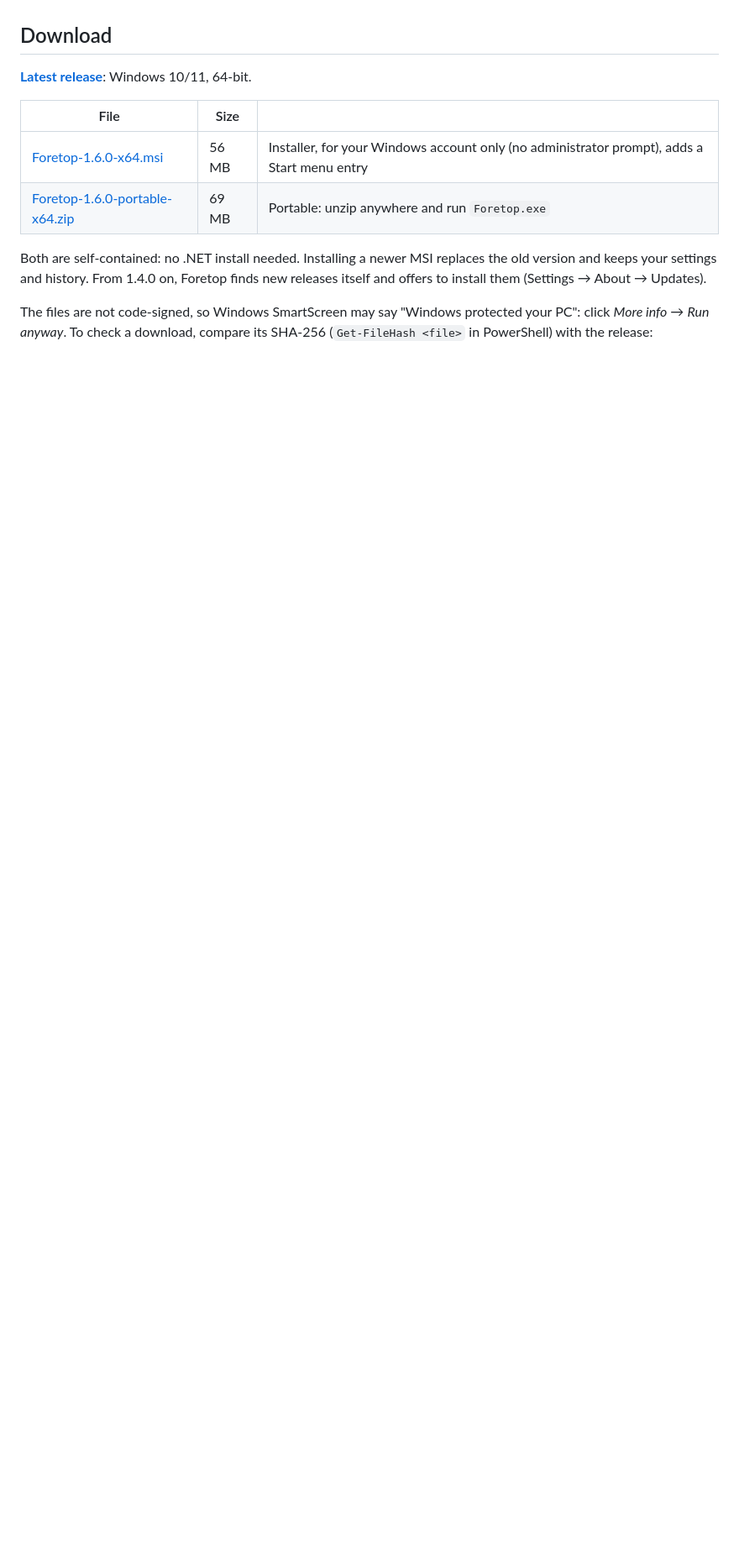
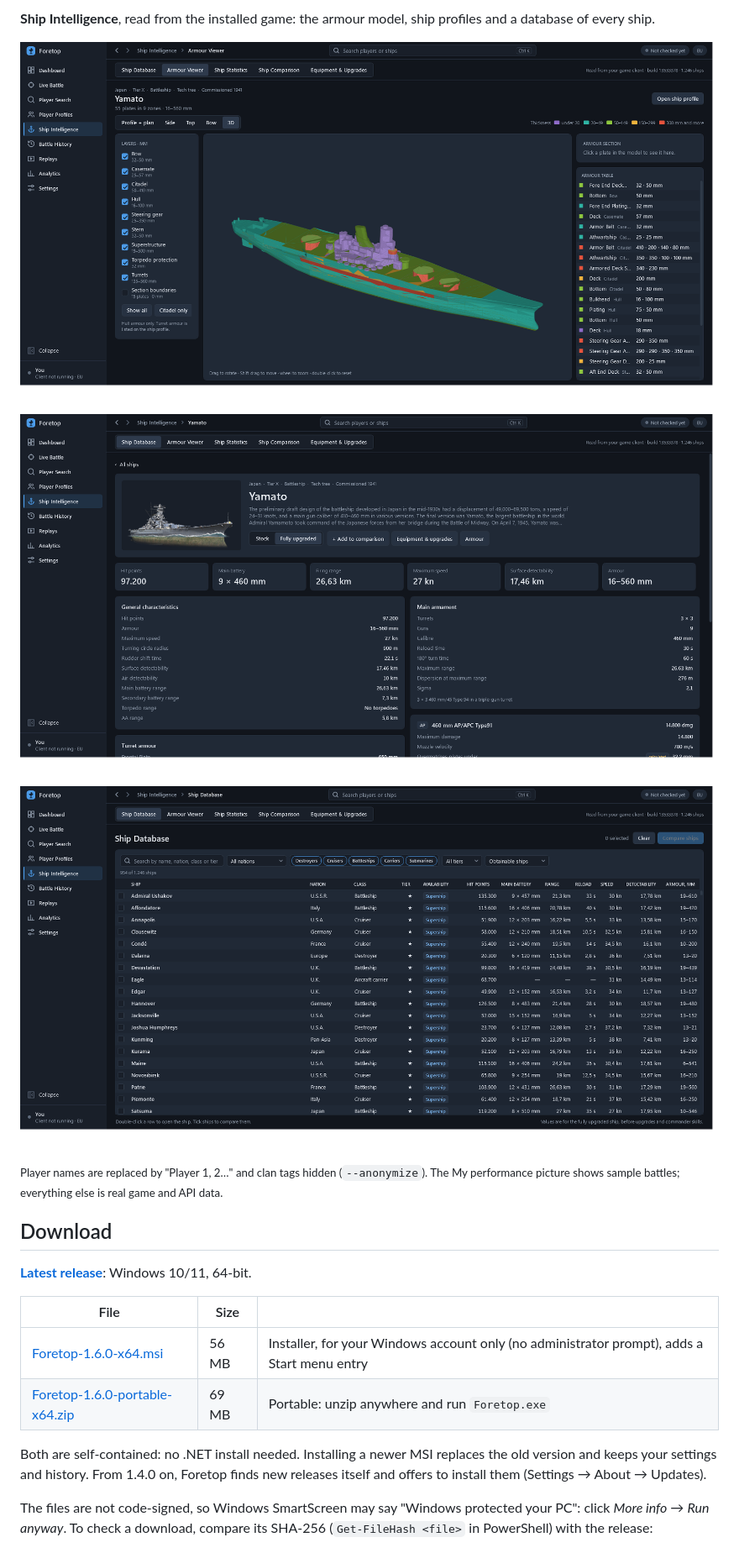
Before and after one commit to herades-sys/Foretop, a Markdown page: README.md, the part around one of its changes. Shown at 84% size. Rendered like a GitHub page; pictures changed too: docs/screenshots/armour-viewer.png (added), docs/screenshots/ship-database.png (added), docs/screenshots/ship-profile.png (added); blank space fills up the shorter version.

```diff
--- a/README.md
+++ b/README.md
@@ -17,3 +32,13 @@ game data). It does not touch the game process, memory or network traffic.
+**Ship Intelligence**, read from the installed game: the armour model, ship profiles and a database of every ship.
+
+![Armour viewer, 3D](docs/screenshots/armour-viewer.png)
+
+![Ship profile](docs/screenshots/ship-profile.png)
+
+![Ship database](docs/screenshots/ship-database.png)
+
+<sub>Player names are replaced by "Player 1, 2…" and clan tags hidden (`--anonymize`). The My performance picture
+shows sample battles; everything else is real game and API data.</sub>
 
 ## Download
 
```
Also changed, not shown: other parts of README.md (+19 -0 lines), CHANGELOG.md (+5 -0 lines), docs/screenshots/live-battle.png (added), docs/screenshots/my-performance.png (added), docs/screenshots/replays.png (added), 6 other files.
